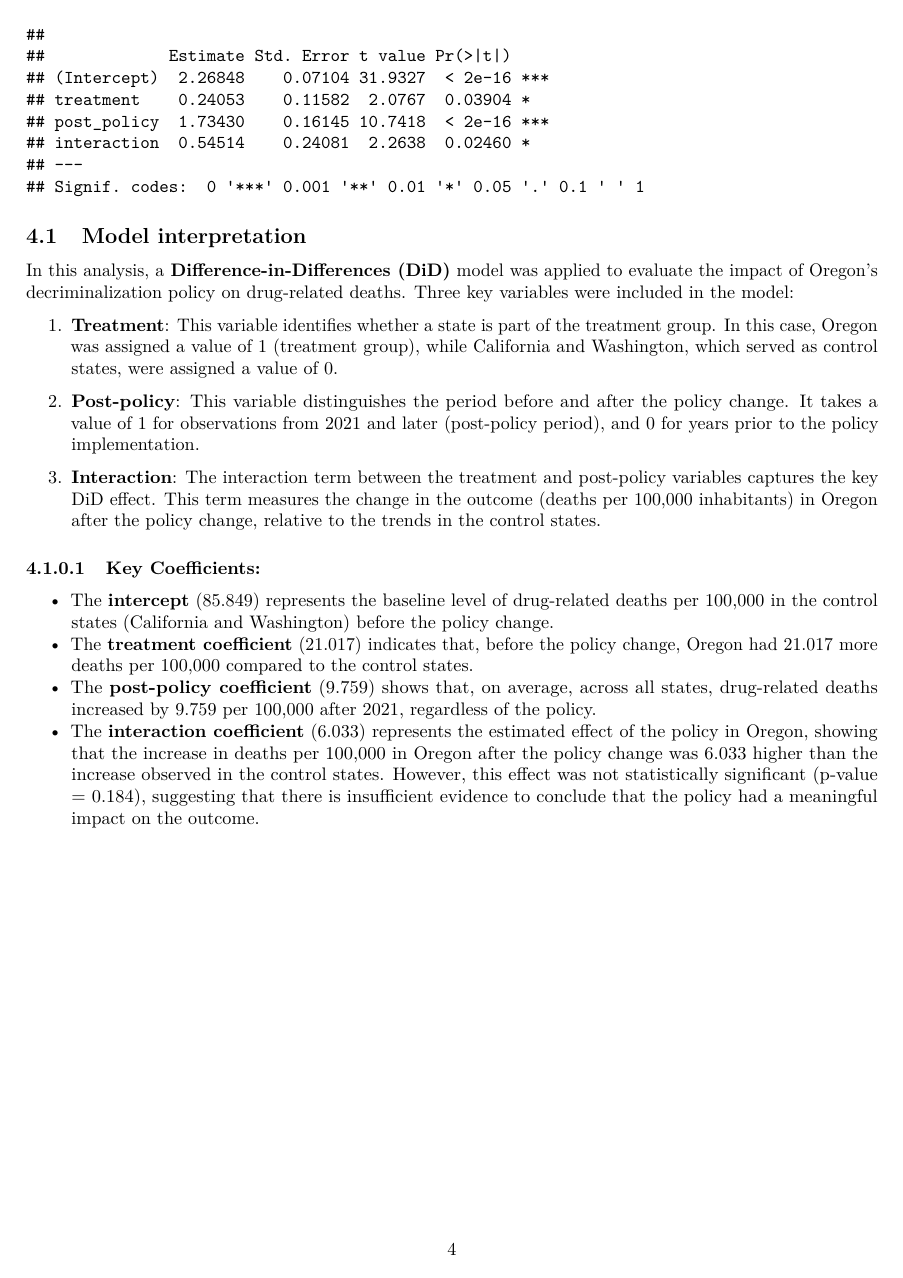
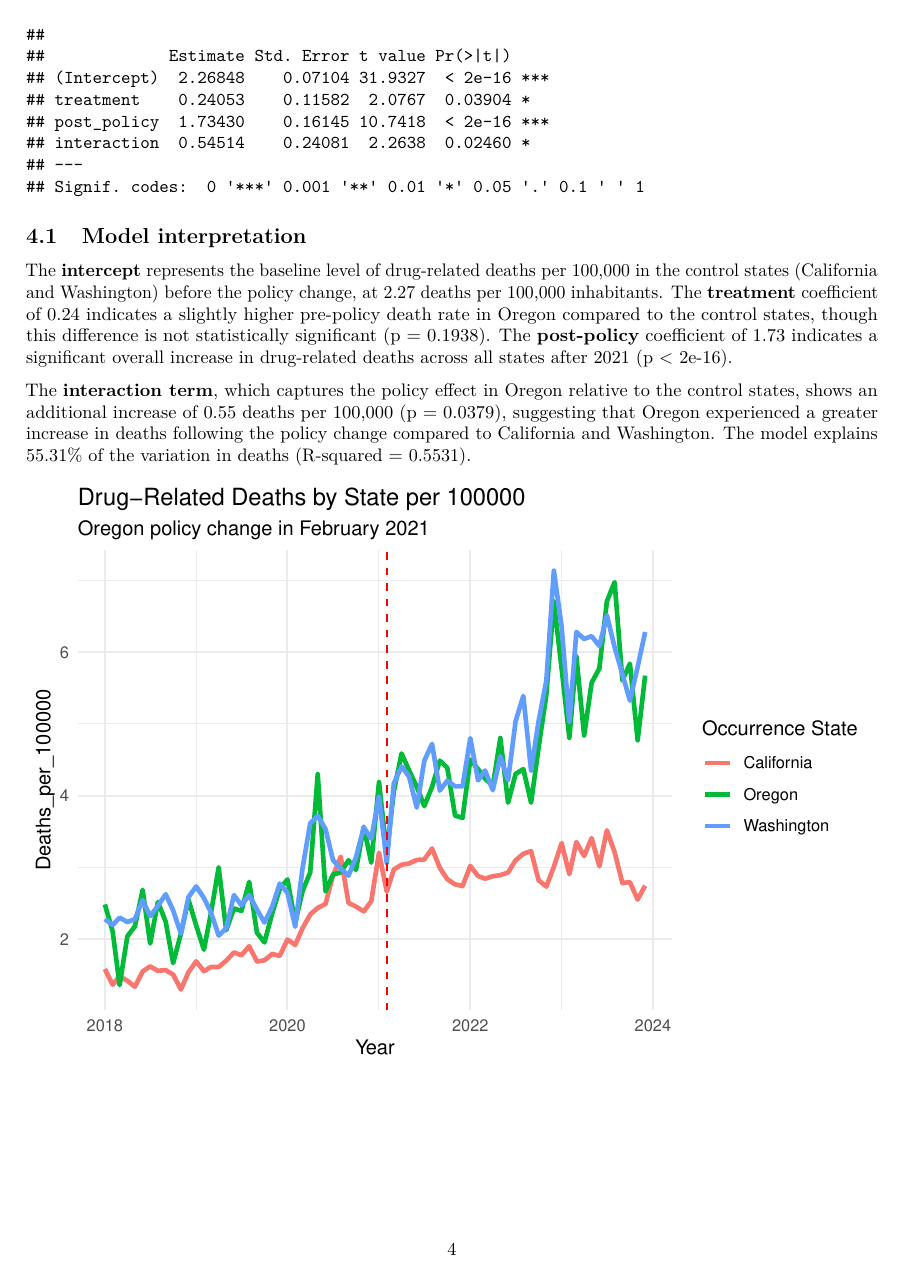
Before and after one commit to JackGraymer/Data-Science-in-Healthcare, an R Markdown document (DS_Healthcare_DRD.Rmd): page 4 of 10 before the commit and page 4 of 9 after it. Rendered offline with R 4.5, knitr and Pandoc, then LaTeX, with nearby package versions.

Commit message:
Update descriped in Whtsapp

````diff
--- a/DS_Healthcare_DRD.Rmd
+++ b/DS_Healthcare_DRD.Rmd
@@ -302,19 +300,9 @@ coeftest(did_model, vcov = vcovHC(did_model, type = "HC1"))
 
 ```
 ## Model interpretation
-In this analysis, a **Difference-in-Differences (DiD)** model was applied to evaluate the impact of Oregon's decriminalization policy on drug-related deaths. Three key variables were included in the model:
+The **intercept** represents the baseline level of drug-related deaths per 100,000 in the control states (California and Washington) before the policy change, at 2.27 deaths per 100,000 inhabitants. The **treatment** coefficient of 0.24 indicates a slightly higher pre-policy death rate in Oregon compared to the control states, though this difference is not statistically significant (p = 0.1938). The **post-policy** coefficient of 1.73 indicates a significant overall increase in drug-related deaths across all states after 2021 (p < 2e-16).
 
-1. **Treatment**: This variable identifies whether a state is part of the treatment group. In this case, Oregon was assigned a value of 1 (treatment group), while California and Washington, which served as control states, were assigned a value of 0.
-
-2. **Post-policy**: This variable distinguishes the period before and after the policy change. It takes a value of 1 for observations from 2021 and later (post-policy period), and 0 for years prior to the policy implementation.
-
-3. **Interaction**: The interaction term between the treatment and post-policy variables captures the key DiD effect. This term measures the change in the outcome (deaths per 100,000 inhabitants) in Oregon after the policy change, relative to the trends in the control states.
-
-#### Key Coefficients:
-- The **intercept** (85.849) represents the baseline level of drug-related deaths per 100,000 in the control states (California and Washington) before the policy change.
-- The **treatment coefficient** (21.017) indicates that, before the policy change, Oregon had 21.017 more deaths per 100,000 compared to the control states.
-- The **post-policy coefficient** (9.759) shows that, on average, across all states, drug-related deaths increased by 9.759 per 100,000 after 2021, regardless of the policy.
-- The **interaction coefficient** (6.033) represents the estimated effect of the policy in Oregon, showing that the increase in deaths per 100,000 in Oregon after the policy change was 6.033 higher than the increase observed in the control states. However, this effect was not statistically significant (p-value = 0.184), suggesting that there is insufficient evidence to conclude that the policy had a meaningful impact on the outcome.
+The **interaction term**, which captures the policy effect in Oregon relative to the control states, shows an additional increase of 0.55 deaths per 100,000 (p = 0.0379), suggesting that Oregon experienced a greater increase in deaths following the policy change compared to California and Washington. The model explains 55.31% of the variation in deaths (R-squared = 0.5531).
 
 
 ```{r Plot}
````
Also changed, not shown: .RData, DS_Healthcare_DRD.Rmd (14 more changed lines), 1 other file.
